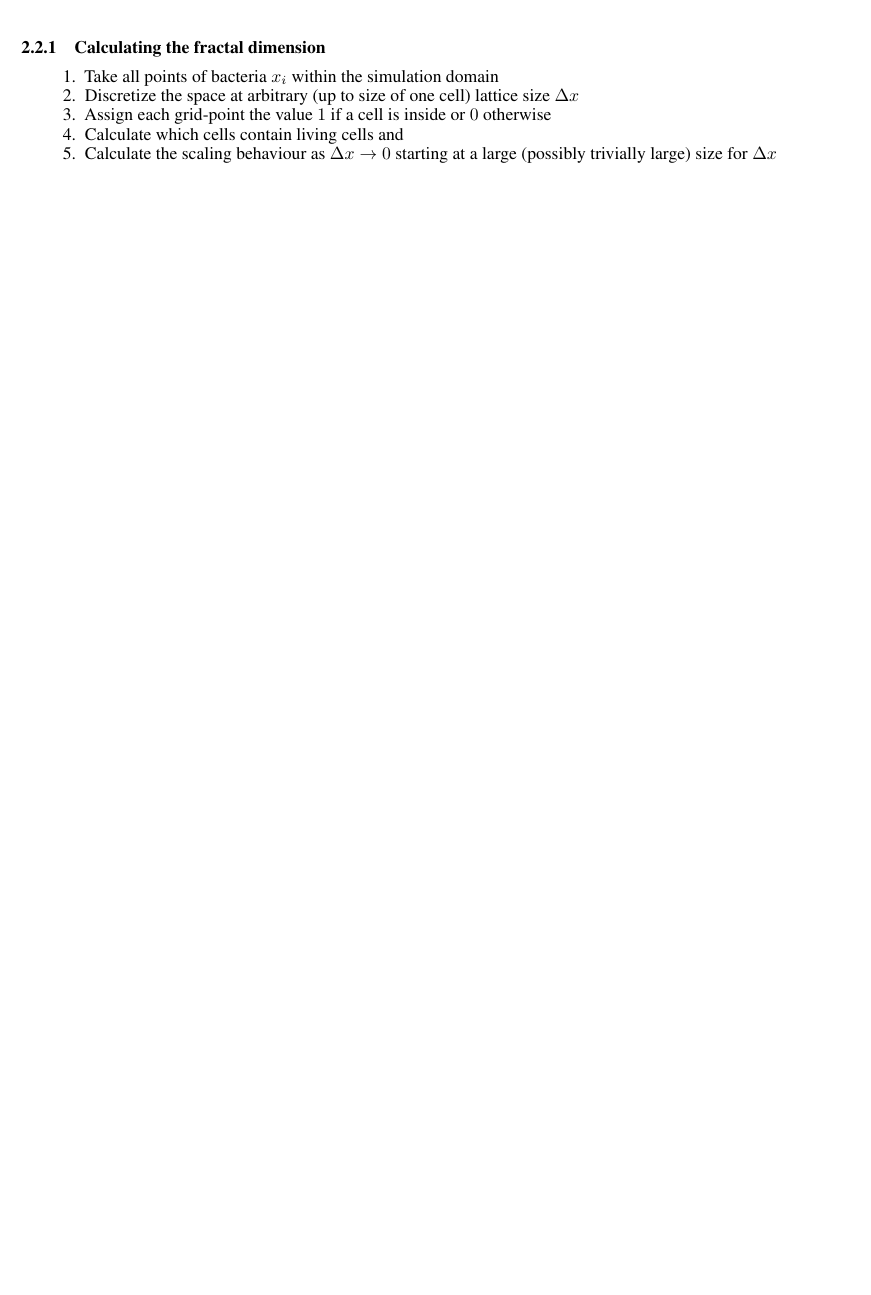
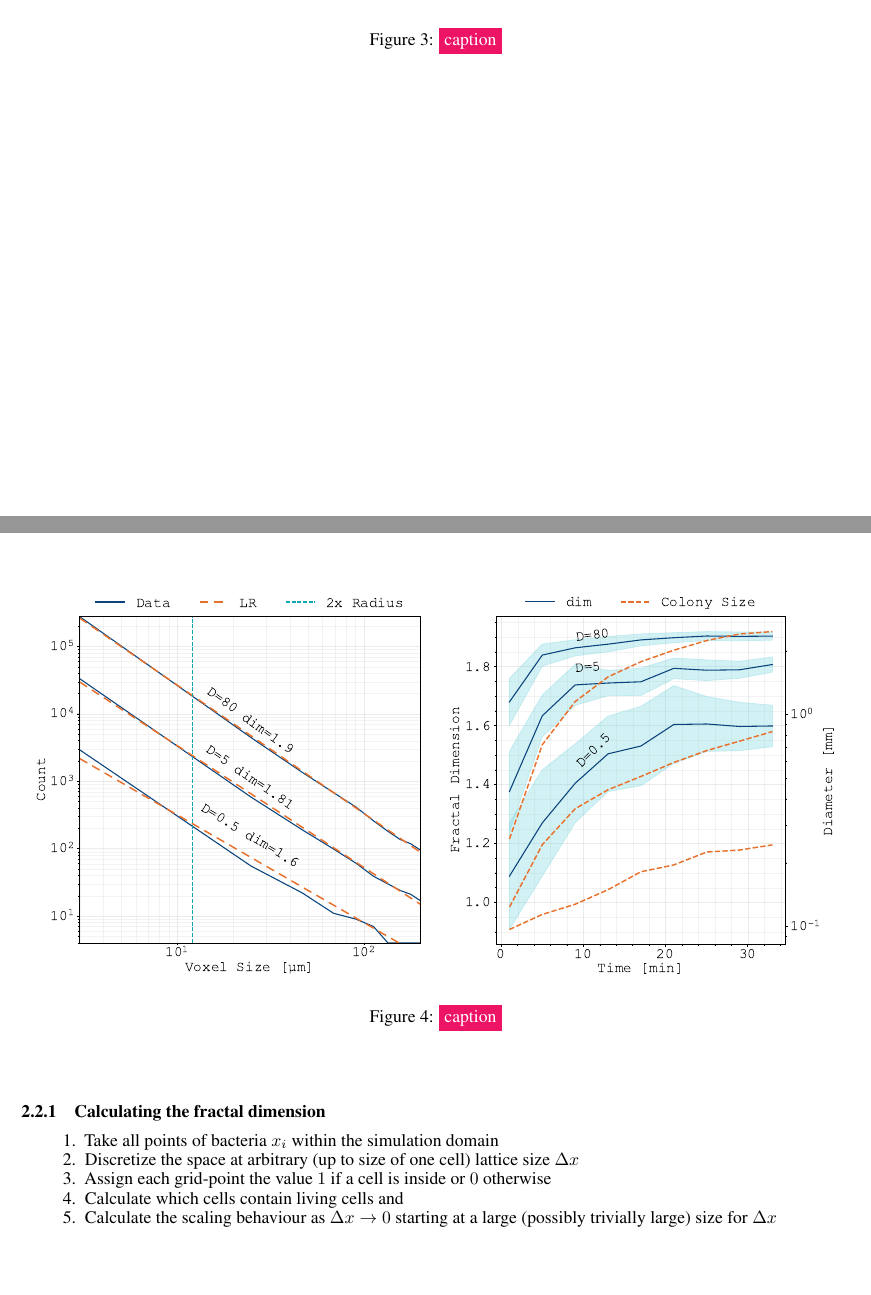
Before and after one commit to jonaspleyer/cr_bayesian_optim, a LaTeX paper (paper/main.tex): part of page 3 of 4 before the commit and two parts of pages 3 and 4 of 6 after it, the two joined at a grey line, cut at the place of the change, the shorter picture padded with empty space. Compiled offline with pdfLaTeX.

Commit message:
include new images as blanks in paper

```diff
--- a/paper/main.tex
+++ b/paper/main.tex
@@ -190,3 +203,25 @@ Maybe cite these:
+    \includegraphics
+        [width=0.5\textwidth]
+        {figures/crb_sim_branching/fractal-dim-box-size-scaling.pdf}%
+    \includegraphics
+        [width=0.5\textwidth]
+        {figures/crb_sim_branching/fractal-dim-over-time.pdf}%
+    \caption{\todo{caption}}
+    \label{fig:fractal-dim}
+\end{figure}
+
+\begin{figure}[H]
+    \centering
+    \includegraphics
+        [width=0.5\textwidth]
+        {figures/crb_sim_branching/fractal-dim-box-size-scaling.pdf}%
+    \includegraphics
+        [width=0.5\textwidth]
+        {figures/crb_sim_branching/fractal-dim-over-time.pdf}%
+    \caption{\todo{caption}}
+    \label{fig:fractal-dim-discretization}
+\end{figure}
+
 %...................................................................................................
 \subsubsection{Calculating the fractal dimension}
 \begin{enumerate}
```
Also changed, not shown: paper/main.tex (13 more changed lines).
